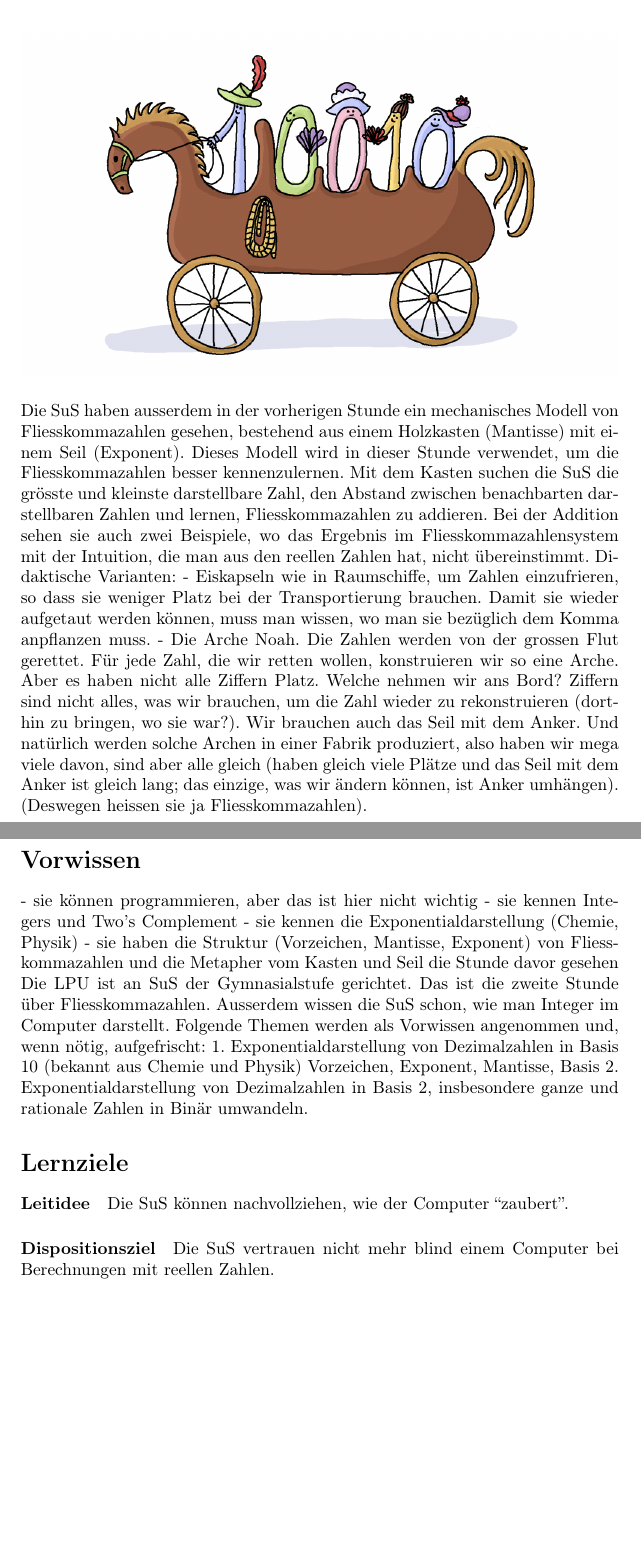
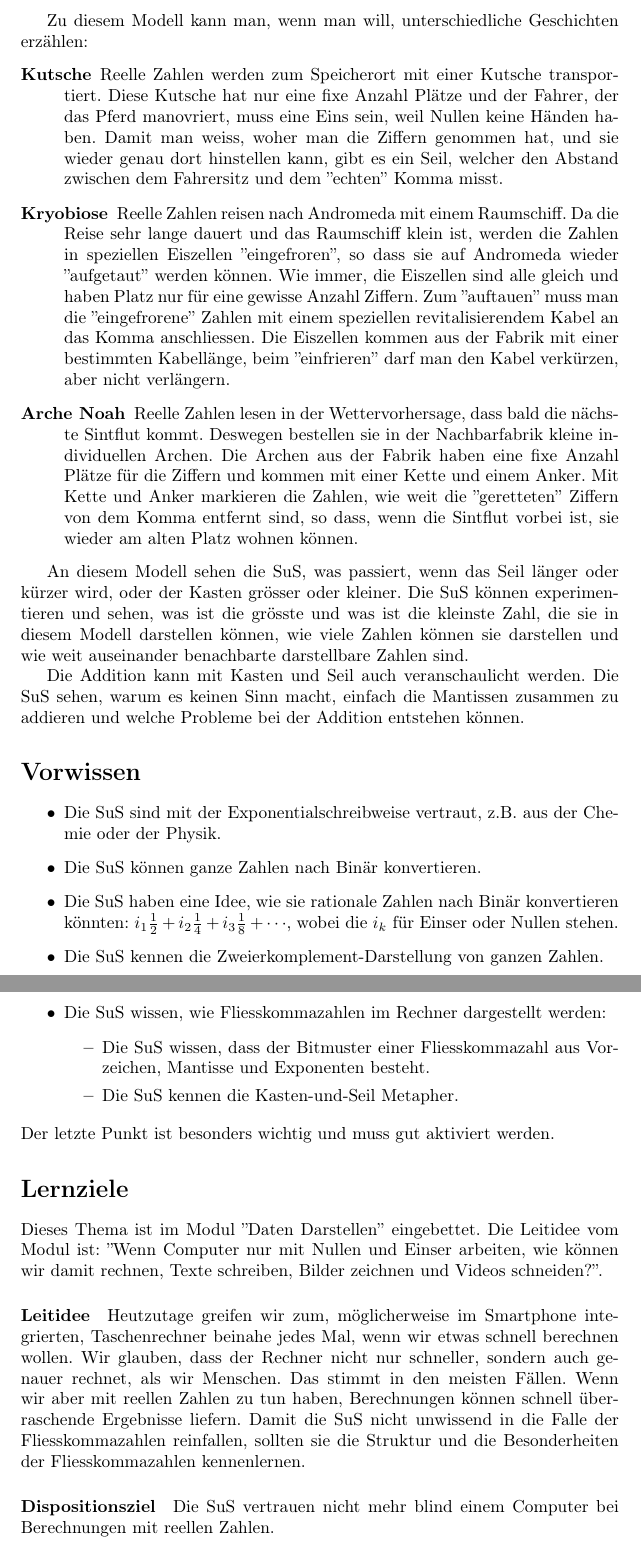
Before and after one commit to shasfin/amaximov_fpn2020, a LaTeX document (Konzeption.tex): two parts of pages 3 and 4 of 4 before the commit and two parts of pages 4 and 5 of 5 after it, joined at a grey line, cut at the place of the change, the shorter picture padded with empty space. Compiled offline with pdfLaTeX.

Commit message:
Work on Konzeption

```diff
--- a/Konzeption.tex
+++ b/Konzeption.tex
@@ -124,26 +126,40 @@ Im Computer werden Fliesskommazahlen als \textbf{Bitmuster} kodiert: 1 Bit wird
 \includegraphics[width=\textwidth]{Pictures/Kutsche.png}
 \end{figure}
 
-       Die SuS haben ausserdem in der vorherigen Stunde ein mechanisches Modell von Fliesskommazahlen gesehen, bestehend aus einem Holzkasten (Mantisse) mit einem Seil (Exponent).  Dieses Modell wird in dieser Stunde verwendet, um die Fliesskommazahlen besser kennenzulernen.
-       Mit dem Kasten suchen die SuS die grösste und kleinste darstellbare Zahl, den Abstand zwischen benachbarten darstellbaren Zahlen und lernen, Fliesskommazahlen zu addieren. Bei der Addition sehen sie auch zwei Beispiele, wo das Ergebnis im Fliesskommazahlensystem mit der Intuition, die man aus den reellen Zahlen hat, nicht übereinstimmt.
-Didaktische Varianten:
-- Eiskapseln wie in Raumschiffe, um Zahlen einzufrieren, so dass sie weniger Platz bei der Transportierung brauchen. Damit sie wieder aufgetaut werden können, muss man wissen, wo man sie bezüglich dem Komma anpflanzen muss.
-- Die Arche Noah. Die Zahlen werden von der grossen Flut gerettet. Für jede Zahl, die wir retten wollen, konstruieren wir so eine Arche. Aber es haben nicht alle Ziffern Platz. Welche nehmen wir ans Bord? Ziffern sind nicht alles, was wir brauchen, um die Zahl wieder zu rekonstruieren (dorthin zu bringen, wo sie war?). Wir brauchen auch das Seil mit dem Anker. Und natürlich werden solche Archen in einer Fabrik produziert, also haben wir mega viele davon, sind aber alle gleich (haben gleich viele Plätze und das Seil mit dem Anker ist gleich lang; das einzige, was wir ändern können, ist Anker umhängen). (Deswegen heissen sie ja Fliesskommazahlen).
+Man kann die Endlichkeit und die Bedeutung von Mantisse und Exponent mit einer Metapher illustrieren. Die \textbf{Mantisse} wird mit einem Kasten modelliert, der eine gewisse Anzahl Plätze hat und am Anfang einen speziell markierten Platz, wo nur Einser sitzen können. Der \textbf{Exponent} wir mit einem Seil modelliert. Dieses Seil ist an dem Kasten zwischen der führenden Eins und der nächsten Ziffer fixiert, und zwar so, dass zwei Enden frei sind: das positive Ende nach rechts und das negative Ende nach links. An diesem Seil kann man den Abstand zum ''echten'' Komma markieren.
 
+Um eine reelle Zahl aus einem solchen Kasten wiederherzustellen, muss man die Markierung am Seil zum ''echten'' Komma anbinden, den Kasten so weit wie möglich ziehen, die leere Plätze bis zum Komma mit Nullen füllen und anschliessend die Ziffern aus dem Kasten aussteigen lassen.
+
+Zu diesem Modell kann man, wenn man will, unterschiedliche Geschichten erzählen:
+\begin{description}
+\item[Kutsche] Reelle Zahlen werden zum Speicherort mit einer Kutsche transportiert. Diese Kutsche hat nur eine fixe Anzahl Plätze und der Fahrer, der das Pferd manovriert, muss eine Eins sein, weil Nullen keine Händen haben. Damit man weiss, woher man die Ziffern genommen hat, und sie wieder genau dort hinstellen kann, gibt es ein Seil, welcher den Abstand zwischen dem Fahrersitz und dem ''echten'' Komma misst.
+\item[Kryobiose] Reelle Zahlen reisen nach Andromeda mit einem Raumschiff. Da die Reise sehr lange dauert und das Raumschiff klein ist, werden die Zahlen in speziellen Eiszellen ''eingefroren'', so dass sie auf Andromeda wieder ''aufgetaut'' werden können. Wie immer, die Eiszellen sind alle gleich und haben Platz nur für eine gewisse Anzahl Ziffern. Zum ''auftauen'' muss man die ''eingefrorene'' Zahlen mit einem speziellen revitalisierendem Kabel an das Komma anschliessen. Die Eiszellen kommen aus der Fabrik mit einer bestimmten Kabellänge, beim ''einfrieren'' darf man den Kabel verkürzen, aber nicht verlängern.
+\item[Arche Noah] Reelle Zahlen lesen in der Wettervorhersage, dass bald die nächste Sintflut kommt. Deswegen bestellen sie in der Nachbarfabrik kleine individuellen Archen. Die Archen aus der Fabrik haben eine fixe Anzahl Plätze für die Ziffern und kommen mit einer Kette und einem Anker. Mit Kette und Anker markieren die Zahlen, wie weit die ''geretteten'' Ziffern von dem Komma entfernt sind, so dass, wenn die Sintflut vorbei ist, sie wieder am alten Platz wohnen können.
+\end{description}
+
+An diesem Modell sehen die SuS, was passiert, wenn das Seil länger oder kürzer wird, oder der Kasten grösser oder kleiner. Die SuS können experimentieren und sehen, was ist die grösste und was ist die kleinste Zahl, die sie in diesem Modell darstellen können, wie viele Zahlen können sie darstellen und wie weit auseinander benachbarte darstellbare Zahlen sind.
+
+Die Addition kann mit Kasten und Seil auch veranschaulicht werden. Die SuS sehen, warum es keinen Sinn macht, einfach die Mantissen zusammen zu addieren und welche Probleme bei der Addition entstehen können.
 
 \section*{Vorwissen}
-       - sie können programmieren, aber das ist hier nicht wichtig
-       - sie kennen Integers und Two’s Complement
-       - sie kennen die Exponentialdarstellung (Chemie, Physik)
-       - sie haben die Struktur (Vorzeichen, Mantisse, Exponent) von Fliesskommazahlen und die Metapher vom Kasten und Seil die Stunde davor gesehen
-       Die LPU ist an SuS der Gymnasialstufe gerichtet. Das ist die zweite Stunde über Fliesskommazahlen. Ausserdem wissen die SuS schon, wie man Integer im Computer darstellt.
-       Folgende Themen werden als Vorwissen angenommen und, wenn nötig, aufgefrischt:
-       1. Exponentialdarstellung von Dezimalzahlen in Basis 10 (bekannt aus Chemie und Physik) Vorzeichen, Exponent, Mantisse, Basis
-       2. Exponentialdarstellung von Dezimalzahlen in Basis 2, insbesondere ganze und rationale Zahlen in Binär umwandeln.
+\begin{itemize}
+\item Die SuS sind mit der Exponentialschreibweise vertraut, z.B. aus der Chemie oder der Physik.
+\item Die SuS können ganze Zahlen nach Binär konvertieren.
+\item Die SuS haben eine Idee, wie sie rationale Zahlen nach Binär konvertieren könnten: \(i_1 \frac{1}{2} + i_2 \frac{1}{4} + i_3 \frac{1}{8} + \cdots\), wobei die \(i_k\) für Einser oder Nullen stehen.
+\item Die SuS kennen die Zweierkomplement-Darstellung von ganzen Zahlen.
+\item Die SuS wissen, wie Fliesskommazahlen im Rechner dargestellt werden:
+\begin{itemize}
+\item Die SuS wissen, dass der Bitmuster einer Fliesskommazahl aus Vorzeichen, Mantisse und Exponenten besteht.
+\item Die SuS kennen die Kasten-und-Seil Metapher.
+\end{itemize}
+\end{itemize}
+Der letzte Punkt ist besonders wichtig und muss gut aktiviert werden.
 
 \section*{Lernziele}
 
-\paragraph{Leitidee} Die SuS können nachvollziehen, wie der Computer “zaubert”.
+Dieses Thema ist im Modul ''Daten Darstellen'' eingebettet. Die Leitidee vom Modul ist: ''Wenn Computer nur mit Nullen und Einser arbeiten, wie können wir damit rechnen, Texte schreiben, Bilder zeichnen und Videos schneiden?''.
+
+\paragraph{Leitidee} Heutzutage greifen wir zum, möglicherweise im Smartphone integrierten, Taschenrechner beinahe jedes Mal, wenn wir etwas schnell berechnen wollen. Wir glauben, dass der Rechner nicht nur schneller, sondern auch genauer rechnet, als wir Menschen. Das stimmt in den meisten Fällen. Wenn wir aber mit reellen Zahlen zu tun haben, Berechnungen können schnell überraschende Ergebnisse liefern. Damit die SuS nicht unwissend in die Falle der Fliesskommazahlen reinfallen, sollten sie die Struktur und die Besonderheiten der Fliesskommazahlen kennenlernen.
 
 \paragraph{Dispositionsziel} Die SuS vertrauen nicht mehr blind einem Computer bei Berechnungen mit reellen Zahlen.
 
```
Also changed, not shown: Konzeption.pdf, Konzeption.tex (10 more changed lines), 1 other file.
